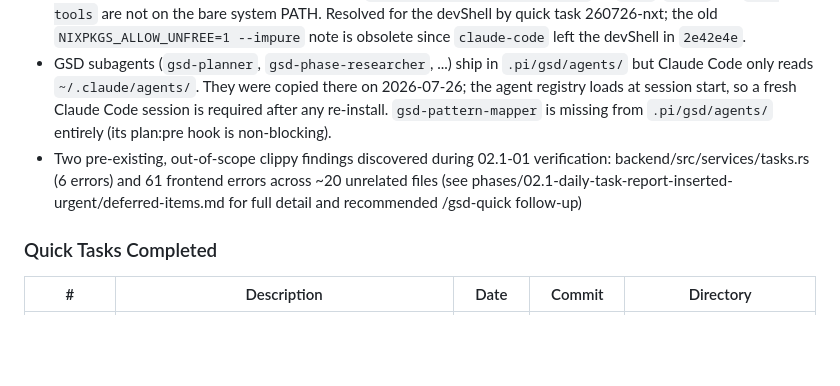
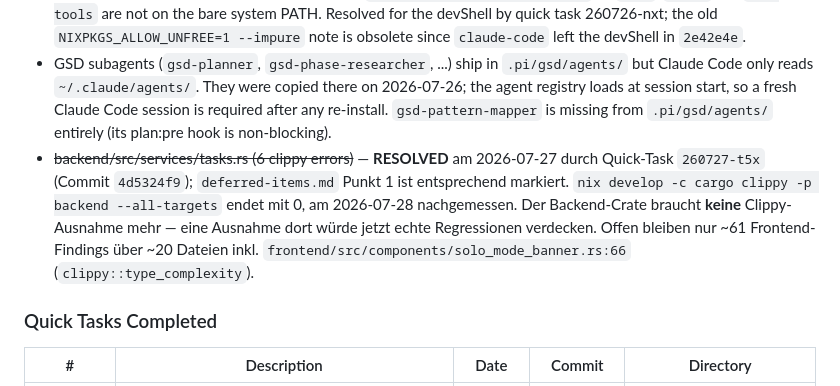
Before and after one commit to neosam/haushalt, a Markdown page: .planning/STATE.md, the part around the change. GitHub-like rendering; blank space fills up the shorter version.

Commit message:
docs(state): veralteten tasks.rs-Clippy-Blocker als RESOLVED korrigiert
Die 6 Findings wurden am 2026-07-27 durch Quick-Task 260727-t5x (4d5324f9)
behoben; deferred-items.md war bereits korrekt, STATE.md hinkte hinterher.
Nachgemessen: cargo clippy -p backend --all-targets endet mit 0.

Co-Authored-By: Claude Opus 5 (1M context) <noreply@anthropic.com>

```diff
--- a/.planning/STATE.md
+++ b/.planning/STATE.md
@@ -84,7 +84,7 @@ Keine — siehe `.planning/todos/completed/`.
 - Pre-existing clippy failure unrelated to current work: `frontend/src/components/solo_mode_banner.rs:66` trips `clippy::type_complexity` under the current toolchain, which fails `-D warnings`.
 - GSD tooling must be run through the devShell (`nix develop -c gsd-tools ...`) — `node`, `cargo` and `gsd-tools` are not on the bare system PATH. Resolved for the devShell by quick task 260726-nxt; the old `NIXPKGS_ALLOW_UNFREE=1 --impure` note is obsolete since `claude-code` left the devShell in `2e42e4e`.
 - GSD subagents (`gsd-planner`, `gsd-phase-researcher`, ...) ship in `.pi/gsd/agents/` but Claude Code only reads `~/.claude/agents/`. They were copied there on 2026-07-26; the agent registry loads at session start, so a fresh Claude Code session is required after any re-install. `gsd-pattern-mapper` is missing from `.pi/gsd/agents/` entirely (its plan:pre hook is non-blocking).
-- Two pre-existing, out-of-scope clippy findings discovered during 02.1-01 verification: backend/src/services/tasks.rs (6 errors) and 61 frontend errors across ~20 unrelated files (see phases/02.1-daily-task-report-inserted-urgent/deferred-items.md for full detail and recommended /gsd-quick follow-up)
+- ~~backend/src/services/tasks.rs (6 clippy errors)~~ — **RESOLVED** am 2026-07-27 durch Quick-Task `260727-t5x` (Commit `4d5324f9`); `deferred-items.md` Punkt 1 ist entsprechend markiert. `nix develop -c cargo clippy -p backend --all-targets` endet mit 0, am 2026-07-28 nachgemessen. Der Backend-Crate braucht **keine** Clippy-Ausnahme mehr — eine Ausnahme dort würde jetzt echte Regressionen verdecken. Offen bleiben nur ~61 Frontend-Findings über ~20 Dateien inkl. `frontend/src/components/solo_mode_banner.rs:66` (`clippy::type_complexity`).
 
 ### Quick Tasks Completed
 
```
